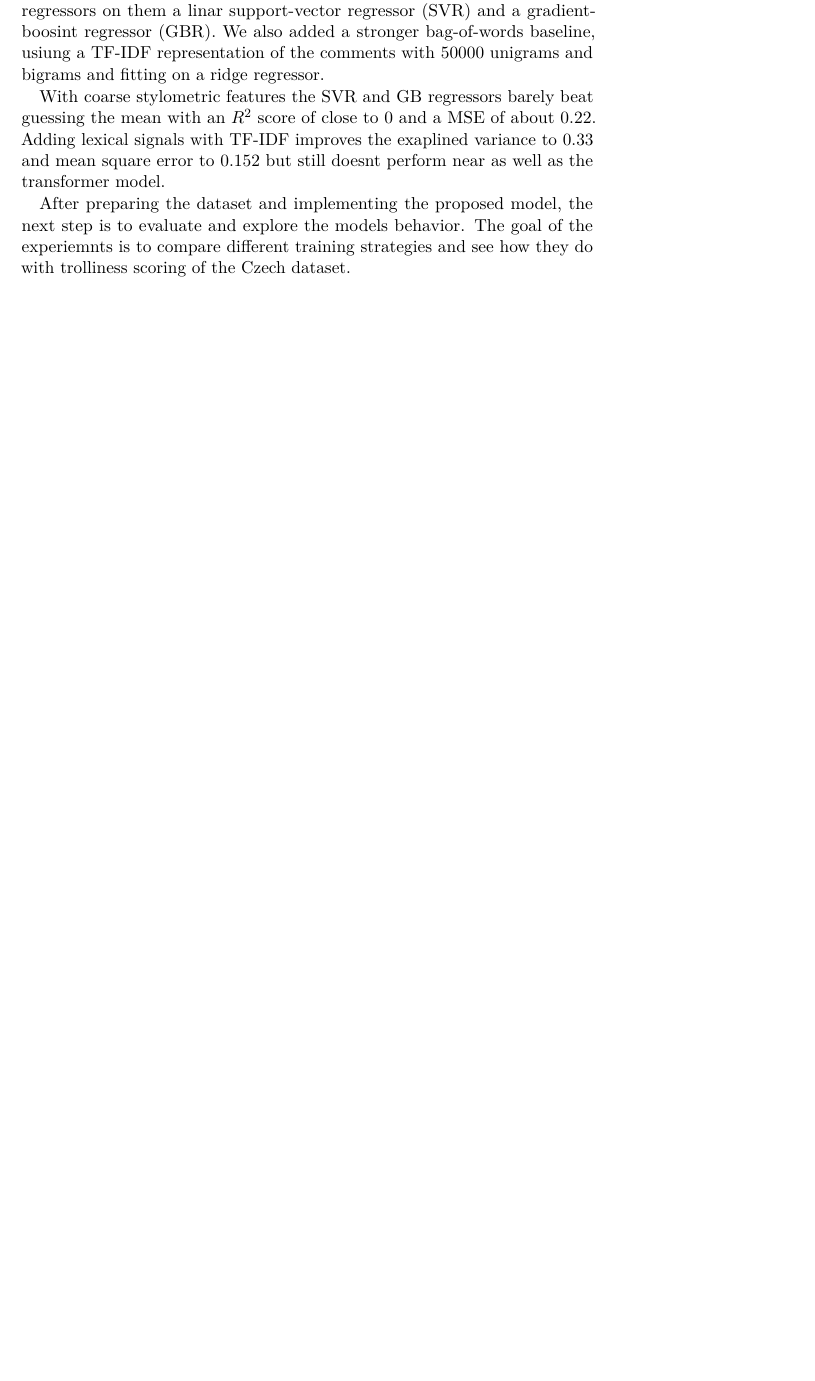
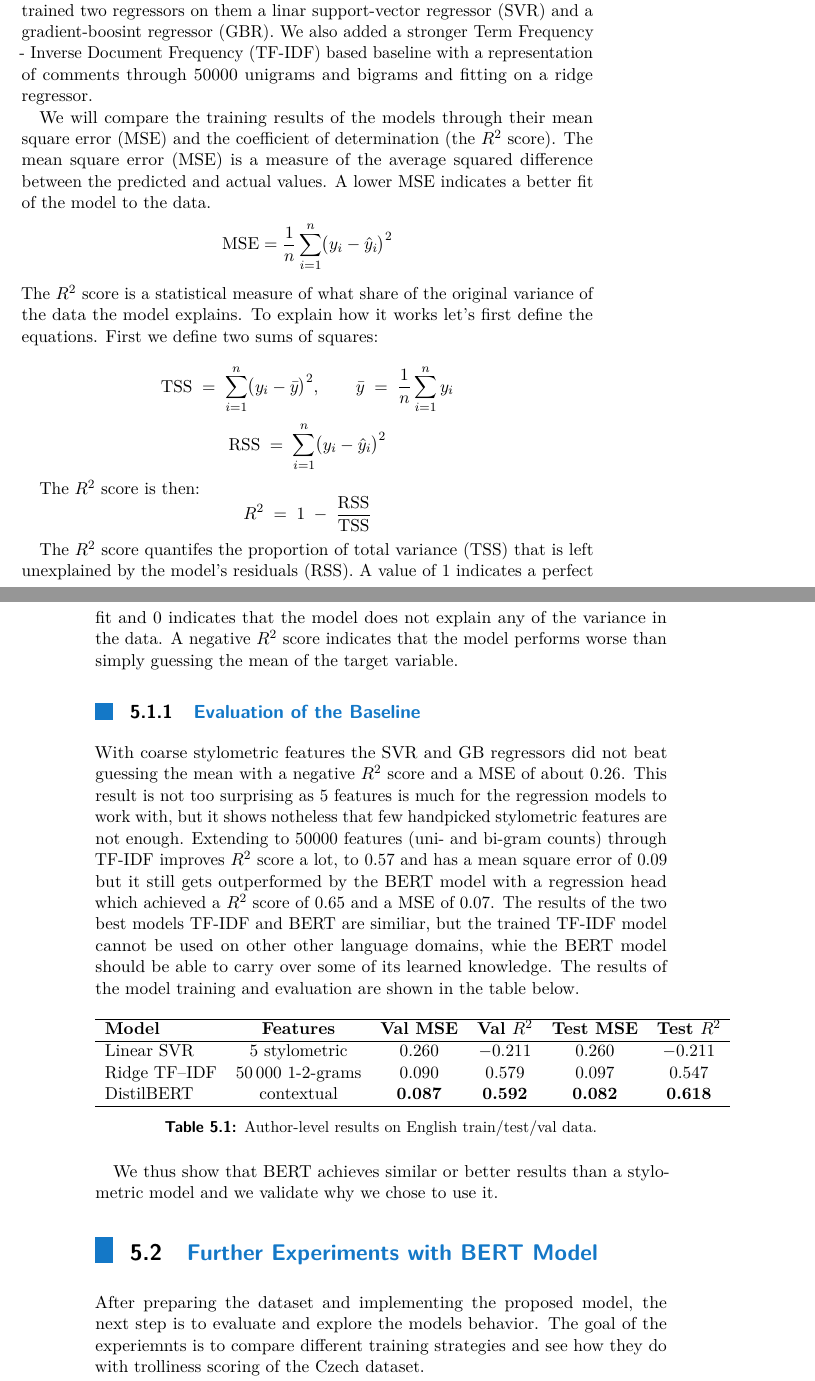
Before and after one commit to ziggyplayedguitar/nlp_thesis, a LaTeX thesis (thesis_template/ctuman.tex): part of page 25 of 33 before the commit and two parts of pages 25 and 26 of 35 after it, the two joined at a grey line, cut so that both start at the same text, the shorter picture padded with empty space. Compiled offline with pdfLaTeX.

Commit message:
Comparison to stylometric baseline

```diff
--- a/thesis_template/ctuman.tex
+++ b/thesis_template/ctuman.tex
@@ -137,6 +137,8 @@ tzv. trollů.\end{abstract-czech}
 \usepackage{url}
 
 \usepackage{tabularx,array}
+\usepackage{multirow} % Required for \multirow command
+\usepackage{booktabs}
 
 \usepackage{mathtools,amssymb}
 
@@ -352,10 +354,60 @@ The output of the model is then a continous trolliness score between 0 and 1. A
 
 \section{Baseline Comparison}
 To evaluate the reasonability of the proposed method and how much a transfoer model really adds, we first reproduced a stylomtery-only baseline with the same trial/test/validation data splits used with the BERT model.
-We used 5 stylometric features named in \cite{Machova2021Algorithms} - character count, word count, average word length, capital-letter ratio and digit ratio. We then trained two regressors on them a linar support-vector regressor (SVR) and a gradient-boosint regressor (GBR). We also added a stronger bag-of-words baseline, usiung a TF-IDF representation of the comments with 50000 unigrams and bigrams and fitting on a ridge regressor.
+We used 5 stylometric features named in \cite{Machova2021Algorithms} - character count, word count, average word length, capital-letter ratio and digit ratio. We then trained two regressors on them a linar support-vector regressor (SVR) and a gradient-boosint regressor (GBR). We also added a stronger Term Frequency - Inverse Document Frequency (TF-IDF) based baseline with a representation of comments through 50000 unigrams and bigrams and fitting on a ridge regressor.\par
 
+We will compare the training results of the models through their mean square error (MSE) and the coefficient of determination (the $R^2$ score). The mean square error (MSE) is a measure of the average squared difference between the predicted and actual values. A lower MSE indicates a better fit of the model to the data.
+% Mean-Squared Error
+\[
+\mathrm{MSE} = \frac{1}{n}\sum_{i=1}^{n}\bigl(y_i - \hat{y}_i\bigr)^2
+\]
+The $R^2$ score is a statistical measure of what share of the original variance of the data the model explains. To explain how it works let's first define the equations. First we define two sums of squares:\par
+% --- Total Sum of Squares (TSS)
+\[
+\mathrm{TSS} \;=\; \sum_{i=1}^{n} \bigl(y_i - \bar{y}\bigr)^2,
+\qquad
+\bar{y} \;=\; \frac{1}{n}\sum_{i=1}^{n} y_i
+\]
 
-With coarse stylometric features the SVR and GB regressors barely beat guessing the mean with an $R^2$ score of close to $0$ and a MSE of about 0.22. Adding lexical signals with TF-IDF improves the exaplined variance to 0.33 and mean square error to 0.152 but still doesnt perform near as well as the transformer model.
+% --- Residual Sum of Squares (RSS)
+\[
+\mathrm{RSS} \;=\; \sum_{i=1}^{n} \bigl(y_i - \hat{y}_i\bigr)^2
+\]
+
+The $R^2$ score is then:
+% R^2
+% --- Coefficient of Determination (R^2)
+\[
+R^{2} \;=\; 1 \;-\; \frac{\mathrm{RSS}}{\mathrm{TSS}}
+\]
+\par
+
+The $R^2$ score quantifes the proportion of total variance (TSS) that is left unexplained by the model's residuals (RSS).  A value of 1 indicates a perfect fit and 0 indicates that the model does not explain any of the variance in the data. A negative $R^2$ score indicates that the model performs worse than simply guessing the mean of the target variable.\par
+
+\subsection{Evaluation of the Baseline}
+With coarse stylometric features the SVR and GB regressors did not beat guessing the mean with a negative $R^2$ score and a MSE of about 0.26. This result is not too surprising as 5 features is much for the regression models to work with, but it shows notheless that few handpicked stylometric features are not enough. Extending to 50000 features (uni- and bi-gram counts) through TF-IDF improves $R^2$ score a lot, to 0.57 and has a mean square error of 0.09 but it still gets outperformed by the BERT model with a regression head which achieved a $R^2$ score of 0.65 and a MSE of 0.07. The results of the two best models TF-IDF and BERT are similiar, but the trained TF-IDF model cannot be used on other other language domains, whie the BERT model should be able to carry over some of its learned knowledge. The results of the model training and evaluation are shown in the table below.\par
+
+\begin{table}[ht]
+	\centering
+	\caption{Author-level results on English train/test/val data.}
+	\label{tab:en_author_results}
+	\begin{tabular}{lccccc}
+	  \hline
+	  \textbf{Model} & \textbf{Features} &
+	  \textbf{Val MSE} & \textbf{Val $R^{2}$} &
+	  \textbf{Test MSE} & \textbf{Test $R^{2}$} \\
+	  \hline
+	  Linear SVR & 5 stylometric          & 0.260 & $-0.211$ & 0.260 & $-0.211$ \\
+	  Ridge TF--IDF & 50\,000 1-2-grams   & 0.090 & 0.579   & 0.097 & 0.547    \\
+	  DistilBERT & contextual   & \textbf{0.087} & \textbf{0.592} &
+										   \textbf{0.082} & \textbf{0.618} \\
+	  \hline
+	\end{tabular}
+\end{table}
+
+We thus show that BERT achieves similar or better results than a stylometric model and we validate why we chose to use it.
+
+\section{Further Experiments with BERT Model}
 
 After preparing the dataset and implementing the proposed model, the next step is to evaluate and explore the models behavior. The goal of the experiemnts is to compare different training strategies and see how they do with trolliness scoring of the Czech dataset.\par
 I compare three different versions of the model.
```
Also changed, not shown: thesis_template/ctuman.pdf.
